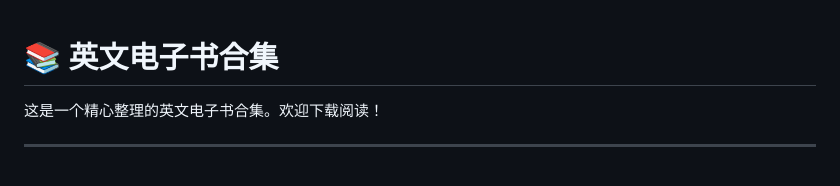
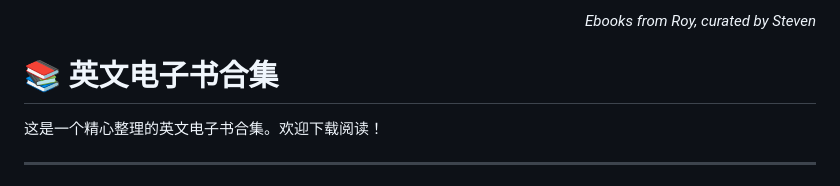
Before and after one commit to stevenspage/english_ebooks, a Markdown page: README.md, the part around the change. Drawn GitHub-style.

Commit message:
AddAttributionToReadme

```diff
--- a/README.md
+++ b/README.md
@@ -1,3 +1,5 @@
+<p align="right"><i>Ebooks from Roy, curated by Steven</i></p>
+
 # 📚 英文电子书合集
 
 这是一个精心整理的英文电子书合集。欢迎下载阅读！
```
